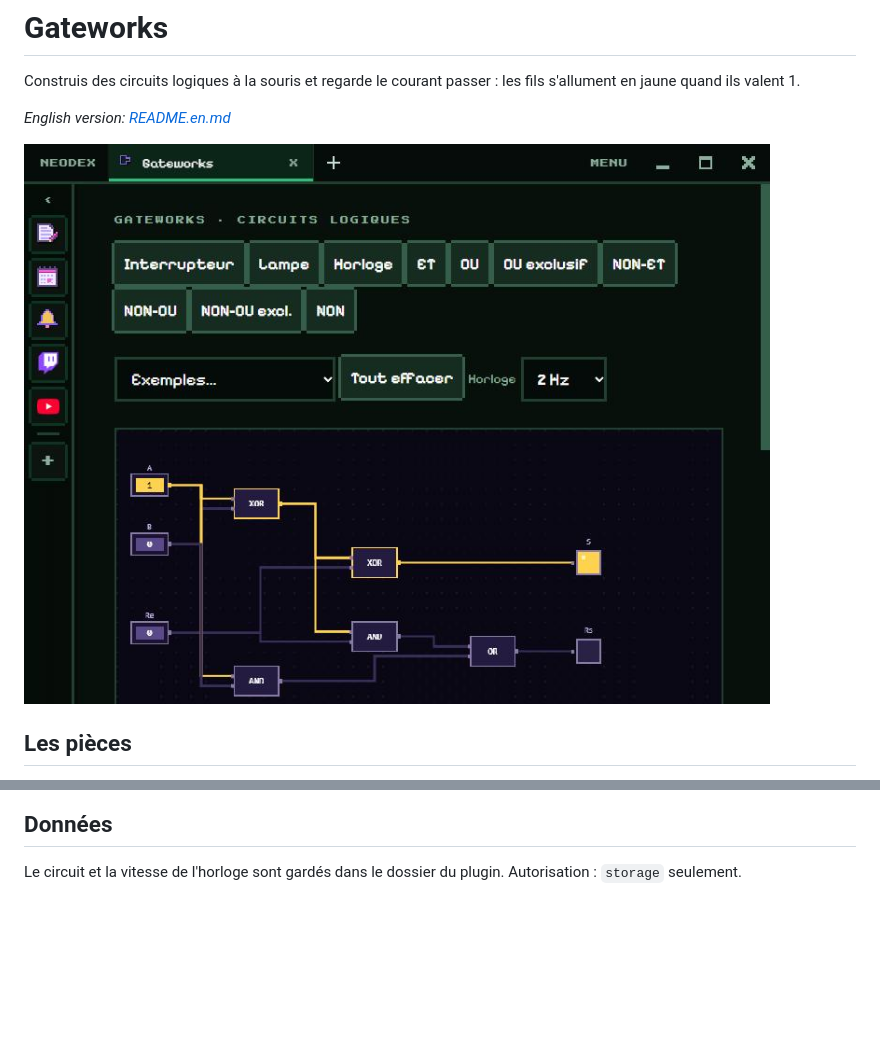
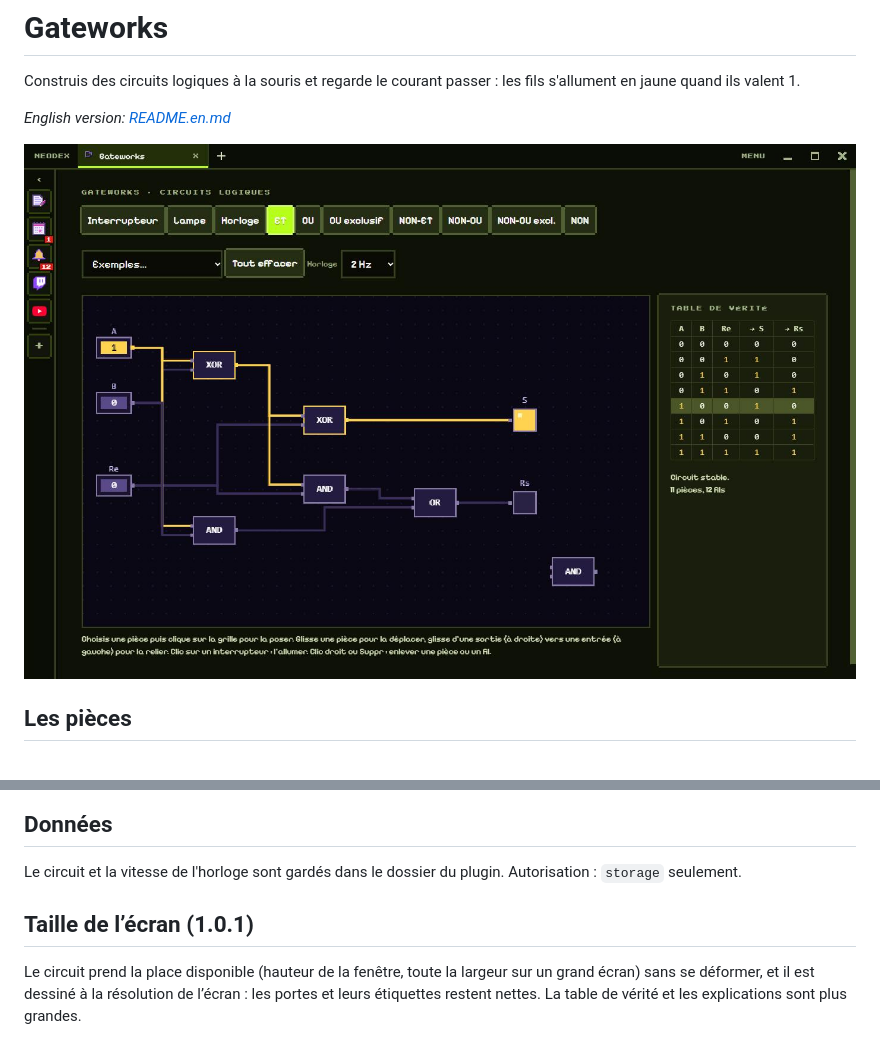
Before and after one commit to NDesumeur/neodex-plugin-gateworks, a Markdown page: README.md, 2 parts joined by grey strips. Rendered like a GitHub page; pictures changed too: screenshots/1.jpg; blank space fills up the shorter version.

Commit message:
Version 1.0.1 : s'adapte à la taille de l'écran

```diff
--- a/README.md
+++ b/README.md
@@ -29,3 +29,7 @@ Demi-additionneur, additionneur complet, bascule RS, multiplexeur et clignotant
 ## Données
 
 Le circuit et la vitesse de l'horloge sont gardés dans le dossier du plugin. Autorisation : `storage` seulement.
+
+## Taille de l’écran (1.0.1)
+
+Le circuit prend la place disponible (hauteur de la fenêtre, toute la largeur sur un grand écran) sans se déformer, et il est dessiné à la résolution de l’écran : les portes et leurs étiquettes restent nettes. La table de vérité et les explications sont plus grandes.
```
Also changed, not shown: README.en.md (+4 -0 lines), 4 other files.
